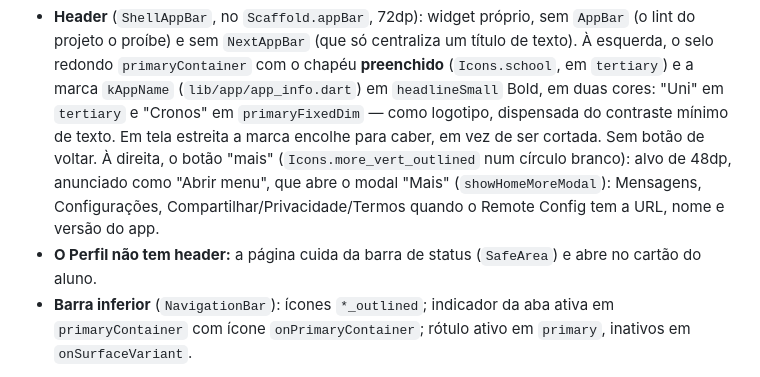
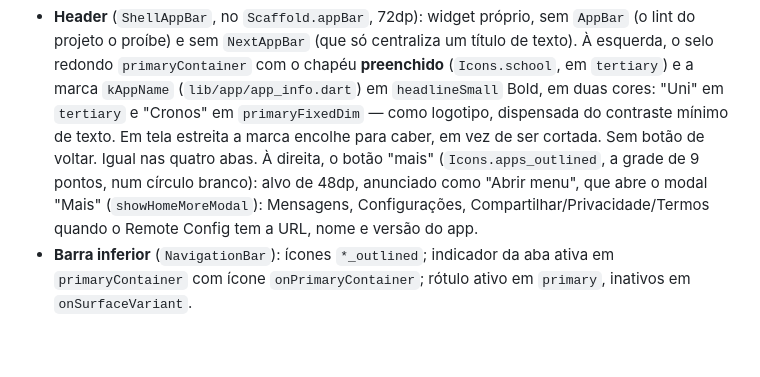
Before and after one commit to Vitor-Klein/Uni-Crono, a Markdown page: docs/architecture.md, the part around the change. GitHub-like rendering; blank space fills up the shorter version.

```diff
--- a/docs/architecture.md
+++ b/docs/architecture.md
@@ -121,13 +121,12 @@ A casca tem:
   (`lib/app/app_info.dart`) em `headlineSmall` Bold, em duas cores: "Uni" em
   `tertiary` e "Cronos" em `primaryFixedDim` — como logotipo, dispensada do
   contraste mínimo de texto. Em tela estreita a marca encolhe para caber, em
-  vez de ser cortada. Sem botão de voltar. À direita, o botão "mais"
-  (`Icons.more_vert_outlined` num círculo branco): alvo de 48dp, anunciado como
+  vez de ser cortada. Sem botão de voltar. Igual nas quatro abas. À direita, o
+  botão "mais" (`Icons.apps_outlined`, a grade de 9 pontos, num círculo
+  branco): alvo de 48dp, anunciado como
   "Abrir menu", que abre o modal "Mais" (`showHomeMoreModal`): Mensagens,
   Configurações, Compartilhar/Privacidade/Termos quando o Remote Config tem a
   URL, nome e versão do app.
-- **O Perfil não tem header:** a página cuida da barra de status (`SafeArea`) e
-  abre no cartão do aluno.
 - **Barra inferior** (`NavigationBar`): ícones `*_outlined`; indicador da aba
   ativa em `primaryContainer` com ícone `onPrimaryContainer`; rótulo ativo em
   `primary`, inativos em `onSurfaceVariant`.
```
Also changed, not shown: docs/specs/014-header-e-perfil-modernos.md (+4 -0 lines).
